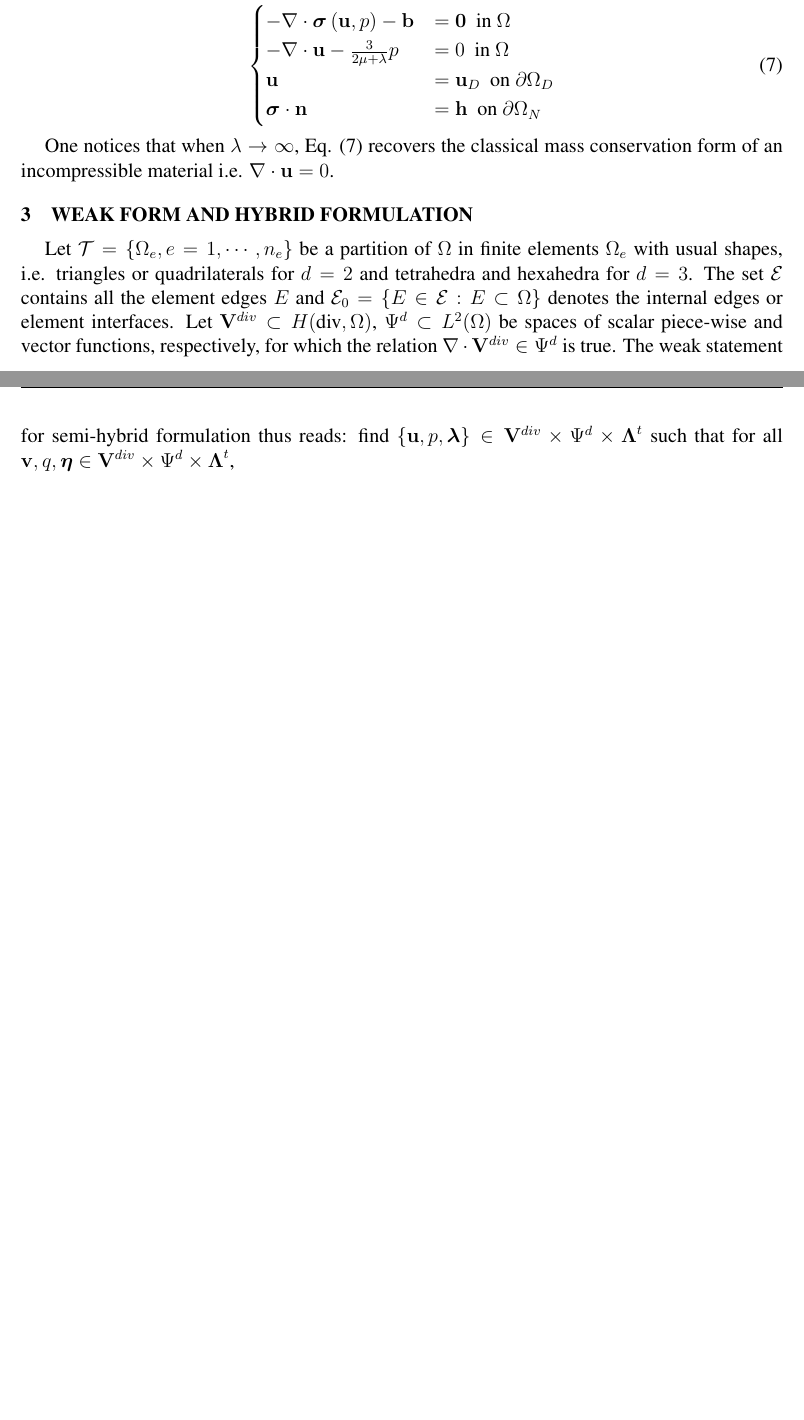
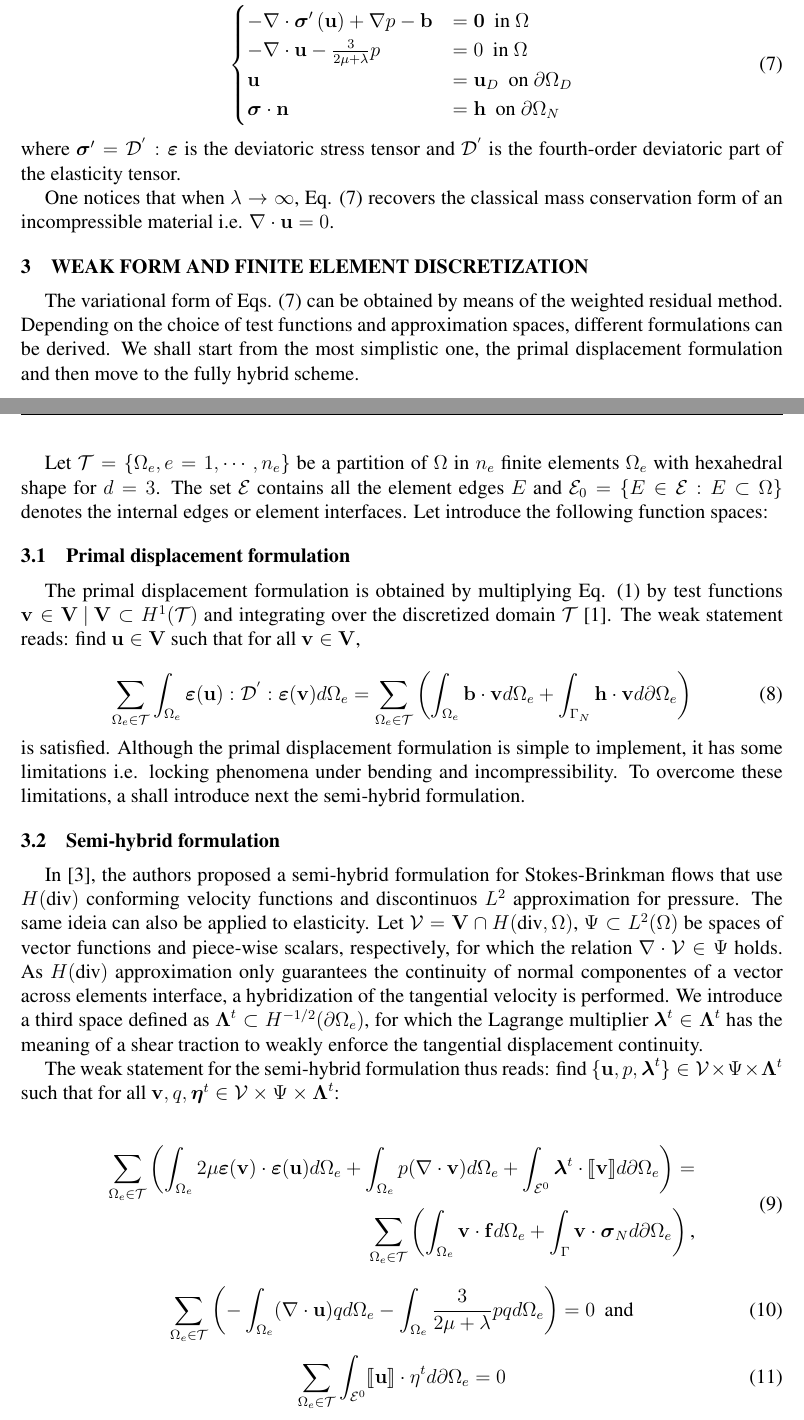
Before and after one commit to labmec/WCCM2024-Elasticity, a LaTeX document (wccm2024.tex): two parts of pages 2 and 3 of 8 before the commit and two parts of pages 2 and 3 of 9 after it, joined at a grey line, cut so that both start at the same text, the shorter picture padded with empty space. Compiled offline with pdfLaTeX.

Commit message:
Added semi hybrid

```diff
--- a/wccm2024.tex
+++ b/wccm2024.tex
@@ -7,6 +7,8 @@
 \usepackage{times}
 \usepackage{xcolor}
 \usepackage{subfig}
+\usepackage{stmaryrd}
+
 \title{A primal hybrid finite element method to solve general compressible, quasi-incompressible and incompressible elasticity using stable H(div)-L2 spaces}
 
 \author{PHILIPPE R. B. DEVLOO$^{1}$, GIOVANE AVANCINI$^{2}$, NATHAN SHAUER$^{3}$ AND HUGO L. OLIVEIRA$^{4}$}
@@ -74,22 +76,54 @@ The most simplistic way to predict the elastic behaviour of a body under small d
     p = -\frac{\text{tr}(\boldsymbol{\sigma})}{3}=-\frac{(2\mu+\lambda)}{3}\text{tr}(\boldsymbol{\varepsilon}),
 \end{equation}
 
-\noindent and considering that $\boldsymbol{\sigma} = 2\mu \boldsymbol{\varepsilon}-p\mathbf{I}$, Eq. \eqref{eq:strong1} can be rewritten in a mixed form so the boundary-valued problem reads:
+\noindent and considering that $\boldsymbol{\sigma} = \boldsymbol{\sigma}'-p\mathbf{I}$, Eq. \eqref{eq:strong1} can be rewritten in a mixed form so the boundary-valued problem reads:
 \vskip-.3cm
 \begin{equation} \label{eq:strong2}
     \begin{cases}
-        -\nabla \cdot \boldsymbol{\sigma}\left(\mathbf{u},p\right) - \mathbf{b} &= \mathbf{0} \hspace{0.2cm} \text{in } \Omega\\
+        -\nabla \cdot \boldsymbol{\sigma}'\left(\mathbf{u}\right) + \nabla p - \mathbf{b} &= \mathbf{0} \hspace{0.2cm} \text{in } \Omega\\
         -\nabla \cdot \mathbf{u} - \frac{3}{2\mu+\lambda}p &= 0\hspace{0.2cm} \text{in } \Omega\\
         \mathbf{u} &= \mathbf{u}_D \hspace{0.2cm} \text{on } \partial\Omega_D\\
         \boldsymbol{\sigma} \cdot \mathbf{n} &= \mathbf{h} \hspace{0.2cm} \text{on } \partial\Omega_N
     \end{cases}
 \end{equation}
 
+\noindent where $\boldsymbol{\sigma}'=\mathcal{D}^{'}:\boldsymbol{\varepsilon}$ is the deviatoric stress tensor and $\mathcal{D}^{'}$ is the fourth-order deviatoric part of the elasticity tensor.
+
 One notices that when $\lambda \rightarrow \infty$, Eq. \eqref{eq:strong2} recovers the classical mass conservation form of an incompressible material i.e. $\nabla \cdot \mathbf{u}=0$.
 
-\section{WEAK FORM AND HYBRID FORMULATION}
+\section{WEAK FORM AND FINITE ELEMENT DISCRETIZATION}
 
-Let $\mathcal{T}=\{\Omega_e,e=1, \cdots, n_e \}$ be a partition of $\Omega$ in finite elements $\Omega_e$ with usual shapes, i.e. triangles or quadrilaterals for $d=2$ and tetrahedra and hexahedra for $d=3$. The set $\mathcal{E}$ contains all the element edges $E$ and $\mathcal{E}_0=\{E \in \mathcal{E} : E \subset \Omega \}$ denotes the internal edges or element interfaces. Let $\mathbf{V}^{div} \subset H(\text{div},\Omega)$, $\Psi^d \subset L^2(\Omega)$ be spaces of scalar piece-wise and vector functions, respectively, for which the relation $\nabla \cdot \mathbf{V}^{div} \in \Psi^d$ is true. The weak statement for semi-hybrid formulation thus reads: find $\{\mathbf{u},p,\boldsymbol{\lambda}\} \in \mathbf{V}^{div} \times \Psi^d \times \boldsymbol{\Lambda}^t$ such that for all $\mathbf{v},q,\boldsymbol{\eta} \in \mathbf{V}^{div} \times \Psi^d \times \boldsymbol{\Lambda}^t$,
+The variational form of Eqs. \eqref{eq:strong2} can be obtained by means of the weighted residual method. Depending on the choice of test functions and approximation spaces, different formulations can be derived. We shall start from the most simplistic one, the primal displacement formulation and then move to the fully hybrid scheme.
+
+Let $\mathcal{T}=\{\Omega_e,e=1, \cdots, n_e \}$ be a partition of $\Omega$ in $n_e$ finite elements $\Omega_e$ with hexahedral shape for $d=3$. The set $\mathcal{E}$ contains all the element edges $E$ and $\mathcal{E}_0=\{E \in \mathcal{E} : E \subset \Omega \}$ denotes the internal edges or element interfaces. Let introduce the following function spaces:
+
+\subsection{Primal displacement formulation}
+
+The primal displacement formulation is obtained by multiplying Eq. \eqref{eq:strong1} by test functions $\mathbf{v} \in \mathbf{V}\text{ } | \text{ }\mathbf{V} \subset H^1(\mathcal{T})$ and integrating over the discretized domain $\mathcal{T}$ \cite{becker1981finite}. The weak statement reads: find $\mathbf{u} \in \mathbf{V}$ such that for all $\mathbf{v} \in \mathbf{V}$,
+
+\begin{equation} \label{eq:primal-displacement}
+    \sum_{\Omega_e \in \mathcal{T}} \int_{\Omega_e} \boldsymbol{\varepsilon}(\mathbf{u}) : \mathcal{D}^{'} : \boldsymbol{\varepsilon}(\mathbf{v}) d\Omega_e = \sum_{\Omega_e \in \mathcal{T}} \left(\int_{\Omega_e} \mathbf{b} \cdot \mathbf{v} d\Omega_e + \int_{\Gamma_N} \mathbf{h} \cdot \mathbf{v} d\partial\Omega_e \right)
+\end{equation}
+
+\noindent is satisfied. Although the primal displacement formulation is simple to implement, it has some limitations i.e. locking phenomena under bending and incompressibility. To overcome these limitations, a shall introduce next the semi-hybrid formulation.
+
+\subsection{Semi-hybrid formulation}
+
+In \cite{carvalho2024semi}, the authors proposed a semi-hybrid formulation for Stokes-Brinkman flows that use $H(\text{div})$ conforming velocity functions and discontinuos $L^2$ approximation for pressure. The same ideia can also be applied to elasticity. Let $\mathcal{V} = \mathbf{V}\cap H(\text{div},\Omega)$, $\Psi \subset L^2(\Omega)$ be spaces of vector functions and piece-wise scalars, respectively, for which the relation $\nabla \cdot \mathcal{V} \in \Psi$ holds. As $H(\text{div})$ approximation only guarantees the continuity of normal componentes of a vector across elements interface, a hybridization of the tangential velocity is performed. We introduce a third space defined as $\boldsymbol{\Lambda}^t \subset H^{-1/2}(\partial\Omega_e)$, for which the Lagrange multiplier $\boldsymbol{\lambda}^t \in \boldsymbol{\Lambda}^t$ has the meaning of a shear traction to weakly enforce the tangential displacement continuity.
+
+The weak statement for the semi-hybrid formulation thus reads: find $\{\mathbf{u},p,\boldsymbol{\lambda}^t\} \in \mathcal{V} \times \Psi \times \boldsymbol{\Lambda}^t$ such that for all $\mathbf{v},q,\boldsymbol{\eta}^t \in \mathcal{V}\times \Psi \times \boldsymbol{\Lambda}^t$:
+
+\begin{equation} \label{eq:semihybrid1}
+    \begin{split}
+        \sum_{\Omega_e \in \mathcal{T}} \left( \int_{\Omega_e} 2\mu\boldsymbol{\varepsilon}(\mathbf{v}) \cdot \boldsymbol{\varepsilon}(\mathbf{u}) d\Omega_e + \int_{\Omega_e} p (\nabla \cdot \mathbf{v}) d\Omega_e + \int_{\mathcal{E}^0} \boldsymbol{\lambda}^t \cdot \llbracket \mathbf{v} \rrbracket d\partial\Omega_e \right) = \\ \sum_{\Omega_e \in \mathcal{T}} \left( \int_{\Omega_e} \mathbf{v} \cdot \mathbf{f} d\Omega_e + \int_{\Gamma} \mathbf{v} \cdot \boldsymbol{\sigma}_N d\partial\Omega_e \right) \text{,}
+    \end{split}
+\end{equation}
+\begin{equation} \label{eq:semihybrid2}
+    \sum_{\Omega_e \in \mathcal{T}} \left(-\int_{\Omega_e} (\nabla \cdot \mathbf{u}) q d\Omega_e -\int_{\Omega_e} \frac{3}{2\mu+\lambda}p q d\Omega_e \right) = 0 \hspace{.2cm} \text{and}
+\end{equation}
+\begin{equation} \label{eq:semihybrid3}
+    \sum_{\Omega_e \in \mathcal{T}} \int_{\mathcal{E}^0} \llbracket \mathbf{u} \rrbracket \cdot \mathbf{\eta}^t d\partial\Omega_e = 0
+\end{equation}
 
 \section{NUMERICAL EXAMPLES}
 
```
Also changed, not shown: references.bib (+22 -0 lines), wccm2024.tex (2 more changed lines).
